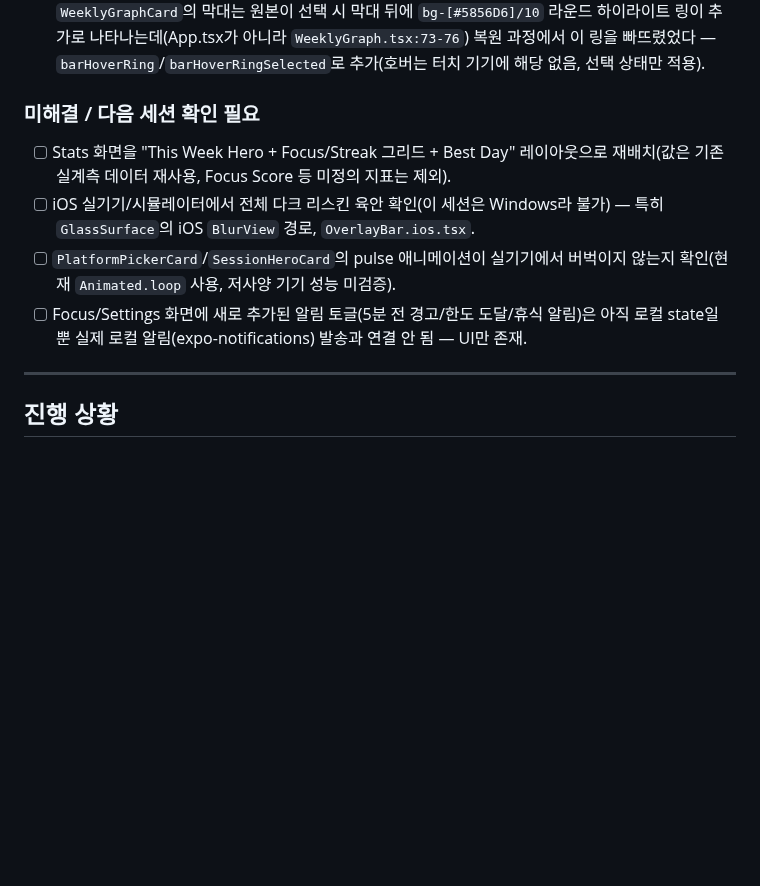
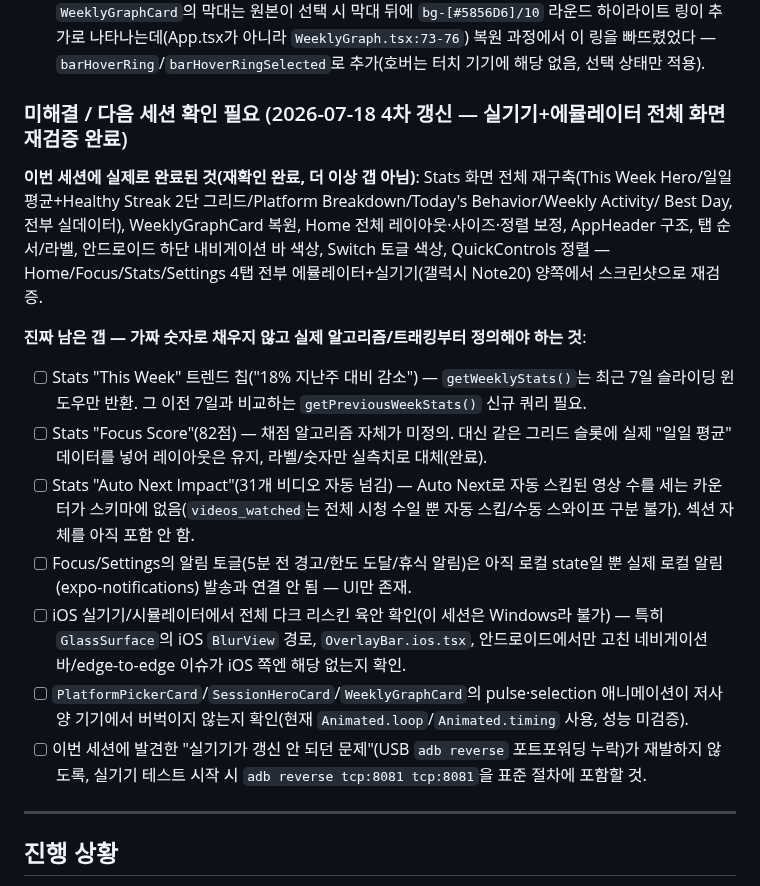
Before and after one commit to eileen0321/PACE, a Markdown page: PACE_ARCHITECTURE.md, the part around the change. GitHub-like rendering; blank space fills up the shorter version.

Commit message:
Document Stats screen rebuild and cross-device verification round
Sync docs with the concurrent session's work: Stats screen rebuild
(This Week hero, daily average/streak grid, platform breakdown,
weekly activity, best day — all real data), Home layout/sizing pass,
tab bar/nav bar color fixes verified on both emulator and physical
Galaxy Note20. Narrows remaining gaps to algorithm-level items (weekly
trend comparison query, focus score formula, auto-next-skip counter)
rather than layout work, and notes the adb reverse port-forwarding
step needed for physical-device testing going forward.

Co-Authored-By: Claude Sonnet 5 <noreply@anthropic.com>

```diff
--- a/PACE_ARCHITECTURE.md
+++ b/PACE_ARCHITECTURE.md
@@ -1502,15 +1502,31 @@ iOS 라이트 팔레트(#F2F2F7 배경 등)와 "No Gradients" 원칙은 이 리
    빠뜨렸었다 — `barHoverRing`/`barHoverRingSelected`로 추가(호버는 터치 기기에 해당 없음, 선택
    상태만 적용).
 
-### 미해결 / 다음 세션 확인 필요
-- [ ] Stats 화면을 "This Week Hero + Focus/Streak 그리드 + Best Day" 레이아웃으로 재배치(값은
-  기존 실계측 데이터 재사용, Focus Score 등 미정의 지표는 제외).
+### 미해결 / 다음 세션 확인 필요 (2026-07-18 4차 갱신 — 실기기+에뮬레이터 전체 화면 재검증 완료)
+
+**이번 세션에 실제로 완료된 것(재확인 완료, 더 이상 갭 아님)**: Stats 화면 전체 재구축(This Week
+Hero/일일 평균+Healthy Streak 2단 그리드/Platform Breakdown/Today's Behavior/Weekly Activity/
+Best Day, 전부 실데이터), WeeklyGraphCard 복원, Home 전체 레이아웃·사이즈·정렬 보정, AppHeader
+구조, 탭 순서/라벨, 안드로이드 하단 내비게이션 바 색상, Switch 토글 색상, QuickControls 정렬 —
+Home/Focus/Stats/Settings 4탭 전부 에뮬레이터+실기기(갤럭시 Note20) 양쪽에서 스크린샷으로 재검증.
+
+**진짜 남은 갭 — 가짜 숫자로 채우지 않고 실제 알고리즘/트래킹부터 정의해야 하는 것**:
+- [ ] Stats "This Week" 트렌드 칩("18% 지난주 대비 감소") — `getWeeklyStats()`는 최근 7일
+  슬라이딩 윈도우만 반환. 그 이전 7일과 비교하는 `getPreviousWeekStats()` 신규 쿼리 필요.
+- [ ] Stats "Focus Score"(82점) — 채점 알고리즘 자체가 미정의. 대신 같은 그리드 슬롯에 실제
+  "일일 평균" 데이터를 넣어 레이아웃은 유지, 라벨/숫자만 실측치로 대체(완료).
+- [ ] Stats "Auto Next Impact"(31개 비디오 자동 넘김) — Auto Next로 자동 스킵된 영상 수를 세는
+  카운터가 스키마에 없음(`videos_watched`는 전체 시청 수일 뿐 자동 스킵/수동 스와이프 구분 불가).
+  섹션 자체를 아직 포함 안 함.
+- [ ] Focus/Settings의 알림 토글(5분 전 경고/한도 도달/휴식 알림)은 아직 로컬 state일 뿐 실제
+  로컬 알림(expo-notifications) 발송과 연결 안 됨 — UI만 존재.
 - [ ] iOS 실기기/시뮬레이터에서 전체 다크 리스킨 육안 확인(이 세션은 Windows라 불가) — 특히
-  `GlassSurface`의 iOS `BlurView` 경로, `OverlayBar.ios.tsx`.
-- [ ] `PlatformPickerCard`/`SessionHeroCard`의 pulse 애니메이션이 실기기에서 버벅이지 않는지
-  확인(현재 `Animated.loop` 사용, 저사양 기기 성능 미검증).
-- [ ] Focus/Settings 화면에 새로 추가된 알림 토글(5분 전 경고/한도 도달/휴식 알림)은 아직 로컬
-  state일 뿐 실제 로컬 알림(expo-notifications) 발송과 연결 안 됨 — UI만 존재.
+  `GlassSurface`의 iOS `BlurView` 경로, `OverlayBar.ios.tsx`, 안드로이드에서만 고친 네비게이션
+  바/edge-to-edge 이슈가 iOS 쪽엔 해당 없는지 확인.
+- [ ] `PlatformPickerCard`/`SessionHeroCard`/`WeeklyGraphCard`의 pulse·selection 애니메이션이
+  저사양 기기에서 버벅이지 않는지 확인(현재 `Animated.loop`/`Animated.timing` 사용, 성능 미검증).
+- [ ] 이번 세션에 발견한 "실기기가 갱신 안 되던 문제"(USB `adb reverse` 포트포워딩 누락)가
+  재발하지 않도록, 실기기 테스트 시작 시 `adb reverse tcp:8081 tcp:8081`을 표준 절차에 포함할 것.
 
 ---
 
```
